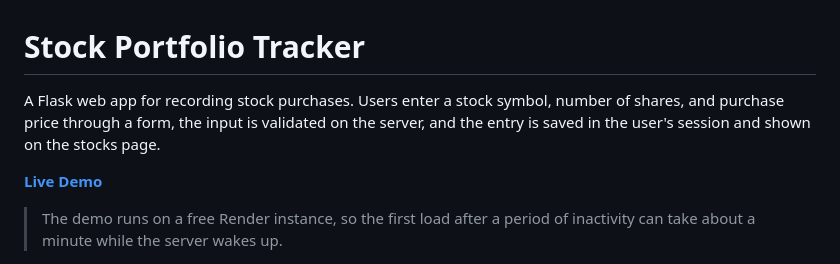
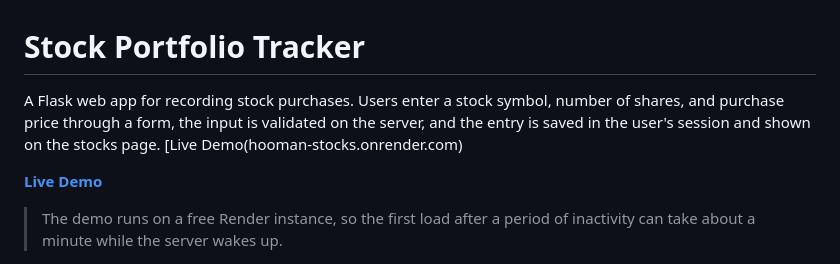
Before and after one commit to hoomanv3xo/Stocks-Portfolio, a Markdown page: README.md, the part around the change. GitHub-like rendering.

```diff
--- a/README.md
+++ b/README.md
@@ -1,6 +1,6 @@
 # Stock Portfolio Tracker
 
-A Flask web app for recording stock purchases. Users enter a stock symbol, number of shares, and purchase price through a form, the input is validated on the server, and the entry is saved in the user's session and shown on the stocks page.
+A Flask web app for recording stock purchases. Users enter a stock symbol, number of shares, and purchase price through a form, the input is validated on the server, and the entry is saved in the user's session and shown on the stocks page. [Live Demo(hooman-stocks.onrender.com)
 
 **[Live Demo](https://hooman-stocks.onrender.com/)**
 
```
